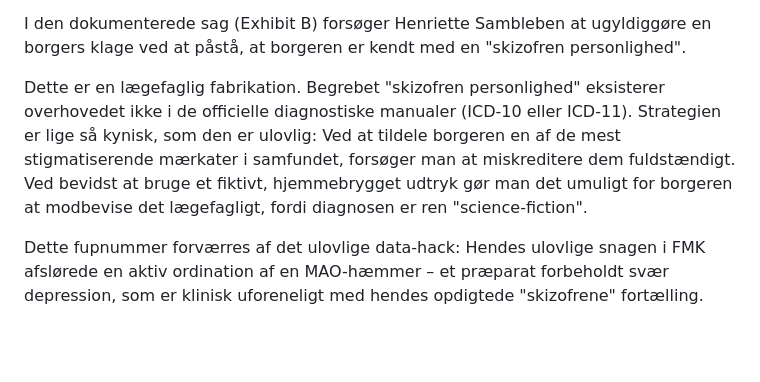
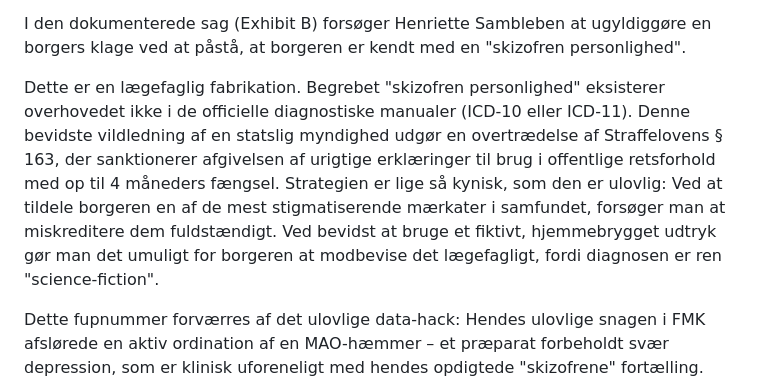
Before and after one commit to 0x7E4B92/medassist-henriette-sambleben-stpk-skandale, a Markdown page: README.md, the part around the change. GitHub-like rendering; blank space fills up the shorter version.

```diff
--- a/README.md
+++ b/README.md
@@ -25,7 +25,7 @@ Når den ulovlige dataindsamling ikke giver det ønskede resultat – fordi borg
 
 I den dokumenterede sag (Exhibit B) forsøger Henriette Sambleben at ugyldiggøre en borgers klage ved at påstå, at borgeren er kendt med en "skizofren personlighed".
 
-Dette er en lægefaglig fabrikation. Begrebet "skizofren personlighed" eksisterer overhovedet ikke i de officielle diagnostiske manualer (ICD-10 eller ICD-11). Strategien er lige så kynisk, som den er ulovlig: Ved at tildele borgeren en af de mest stigmatiserende mærkater i samfundet, forsøger man at miskreditere dem fuldstændigt. Ved bevidst at bruge et fiktivt, hjemmebrygget udtryk gør man det umuligt for borgeren at modbevise det lægefagligt, fordi diagnosen er ren "science-fiction".
+Dette er en lægefaglig fabrikation. Begrebet "skizofren personlighed" eksisterer overhovedet ikke i de officielle diagnostiske manualer (ICD-10 eller ICD-11). Denne bevidste vildledning af en statslig myndighed udgør en overtrædelse af Straffelovens § 163, der sanktionerer afgivelsen af urigtige erklæringer til brug i offentlige retsforhold med op til 4 måneders fængsel. Strategien er lige så kynisk, som den er ulovlig: Ved at tildele borgeren en af de mest stigmatiserende mærkater i samfundet, forsøger man at miskreditere dem fuldstændigt. Ved bevidst at bruge et fiktivt, hjemmebrygget udtryk gør man det umuligt for borgeren at modbevise det lægefagligt, fordi diagnosen er ren "science-fiction".
 
 Dette fupnummer forværres af det ulovlige data-hack: Hendes ulovlige snagen i FMK afslørede en aktiv ordination af en MAO-hæmmer – et præparat forbeholdt svær depression, som er klinisk uforeneligt med hendes opdigtede "skizofrene" fortælling. Fordi den objektive virkelighed i FMK modbeviste hendes fiktive diagnose, fortav hun bevidst dette fund i sit officielle forsvar. Data-hacket blev altså brugt til at frasortere sandheden og fabrikere en løgn.
 
```
